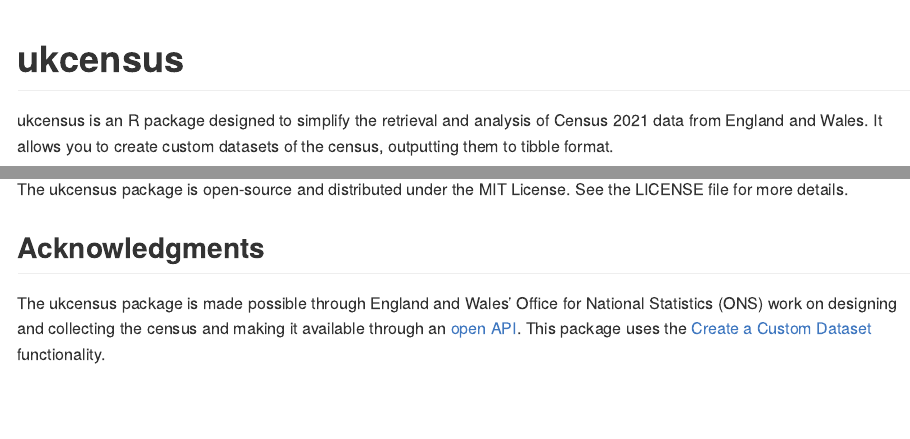
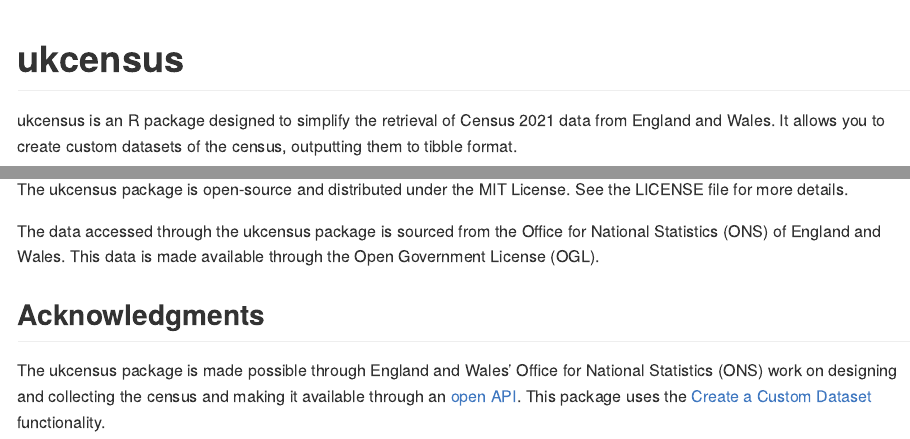
Before and after one commit to dataknit/ukcensus, an R Markdown document (README.Rmd): the page in a window 1100 px wide, from its top, and a second part further down, joined at a grey line. The pictures show the output file README.md that the author committed with the source, drawn offline in the style of GitHub.

Commit message:
clarify licensing

```diff
--- a/README.Rmd
+++ b/README.Rmd
@@ -18,7 +18,7 @@
 <!-- badges: start -->
 <!-- badges: end -->
 
-ukcensus is an R package designed to simplify the retrieval and analysis of Census 2021 data from England and Wales. It allows you to create custom datasets of the census, outputting them to tibble format.
+ukcensus is an R package designed to simplify the retrieval of Census 2021 data from England and Wales. It allows you to create custom datasets of the census, outputting them to tibble format.
 
 ## Installation
 
@@ -68,6 +68,8 @@
 
 The ukcensus package is open-source and distributed under the MIT License. See the LICENSE file for more details.
 
+The data accessed through the ukcensus package is sourced from the Office for National Statistics (ONS) of England and Wales. This data is made available through the Open Government License (OGL).
+
 ## Acknowledgments
 
 The ukcensus package is made possible through England and Wales' Office for National Statistics (ONS) work on designing and collecting the census and making it available through an [open API](https://developer.ons.gov.uk/). This package uses the [Create a Custom Dataset](https://developer.ons.gov.uk/createyourowndataset/) functionality.
```
Also changed, not shown: LICENSE.md (deleted), README.md, 2 other files.
